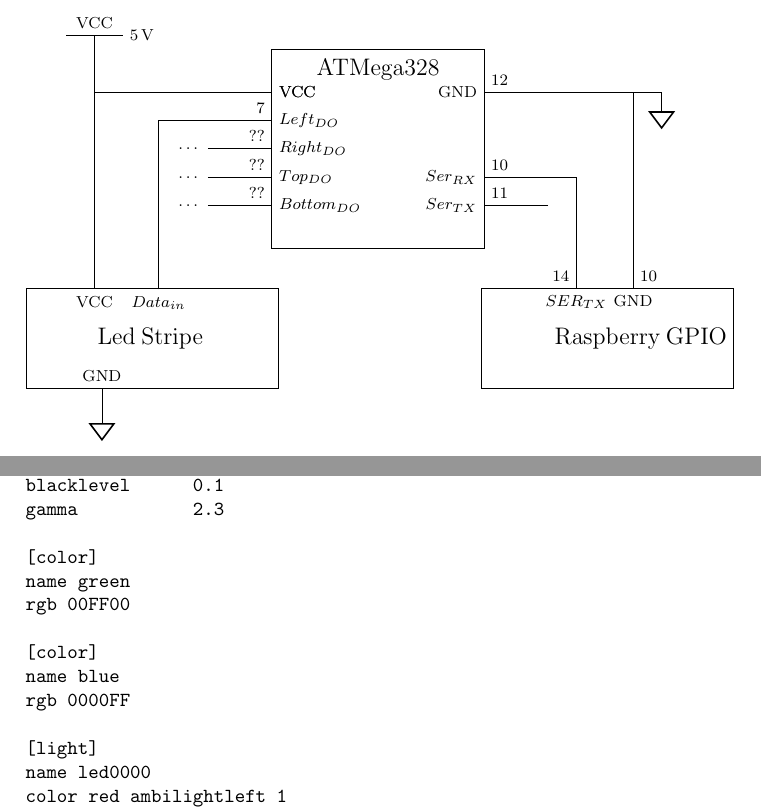
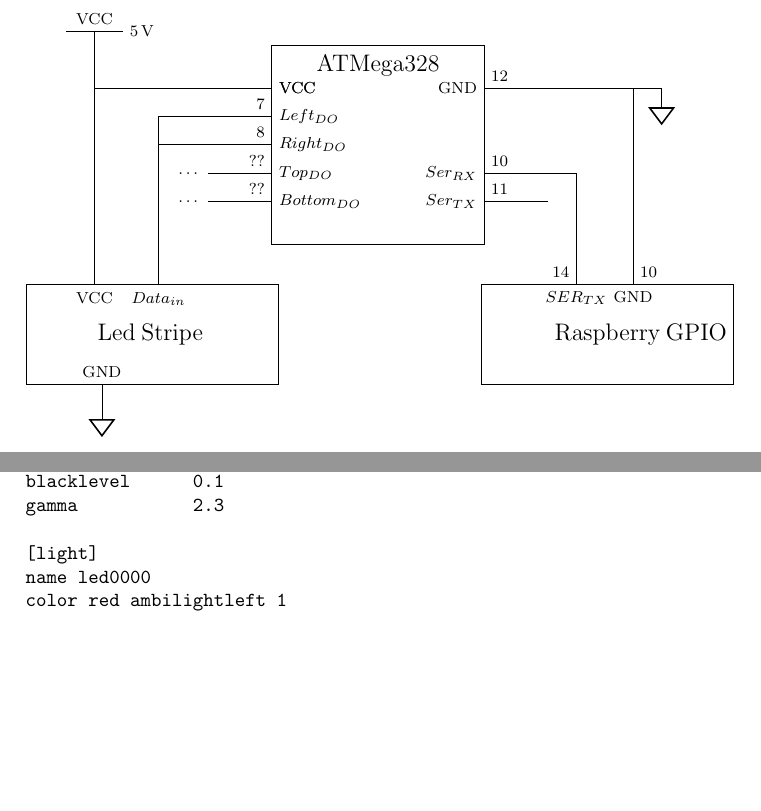
Before and after one commit to pfuhlert/AmbilinoPI, a LaTeX document (Documents/AmbilinoPI.tex): two parts of pages 3 and 4 of 5, joined at a grey line, cut so that both start at the same text, the shorter picture padded with empty space. Compiled offline with pdfLaTeX.

Commit message:
Ausbau auf Rechten strip - einlesen von bytestream > 64 Byte noch nicht fertig!

```diff
--- a/Documents/AmbilinoPI.tex
+++ b/Documents/AmbilinoPI.tex
@@ -115,7 +115,7 @@
 	    %atmega
 	    \draw (-5,1) -- (-1.87,1) node[right]{VCC} node[above left]{}
 			  (-3.87,-2.48) node[below]{$Data_{in}$} |- (-1.87,0.5) node[right]{$Left_{DO}$} node[above left]{7}
-			  (-3,0) node[left]{\dots} -- (-1.87,0) node[right]{$Right_{DO}$} node[above left]{??}
+			  (-3.87,0) -- (-1.87,0) node[right]{$Right_{DO}$} node[above left]{8}
 			  (-3,-0.5) node[left]{\dots} -- (-1.87,-0.5) node[right]{$Top_{DO}$} node[above left]{??}
 			  (-3,-1)  node[left]{\dots} -- (-1.87,-1) node[right]{$Bottom_{DO}$} node[above left]{??};
 
@@ -174,14 +174,6 @@
 blacklevel      0.1
 gamma           2.3
 
-[color]
-name green
-rgb 00FF00
-
-[color]
-name blue
-rgb 0000FF
-
 [light]
 name led0000
 color red ambilightleft 1
```
Also changed, not shown: Documents/AmbilinoPI.tex (1 more changed lines), 2 other files.
